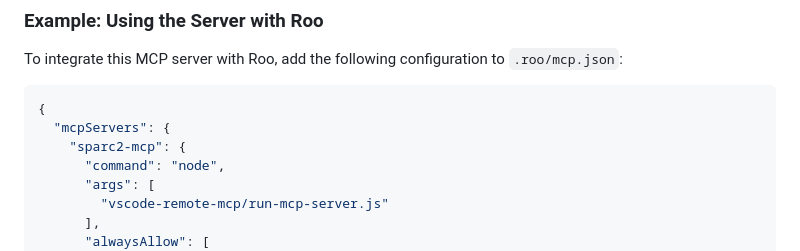
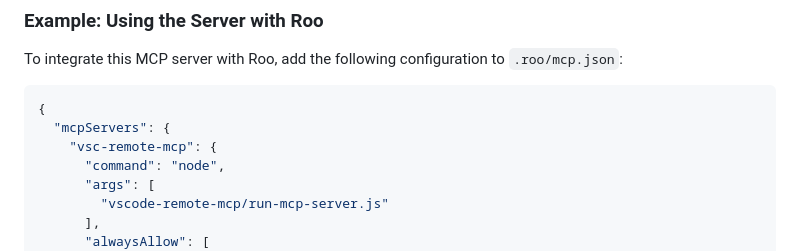
Before and after one commit to ruvnet/vsc-remote-mcp, a Markdown page: README.md, the part around the change. GitHub-like rendering.

Commit message:
Rename MCP server configuration from "sparc2-mcp" to "vsc-remote-mcp" in README.md

````diff
--- a/README.md
+++ b/README.md
@@ -123,7 +123,7 @@ To integrate this MCP server with Roo, add the following configuration to `.roo/
 ```json
 {
   "mcpServers": {
-    "sparc2-mcp": {
+    "vsc-remote-mcp": {
       "command": "node",
       "args": [
         "vscode-remote-mcp/run-mcp-server.js"
````
